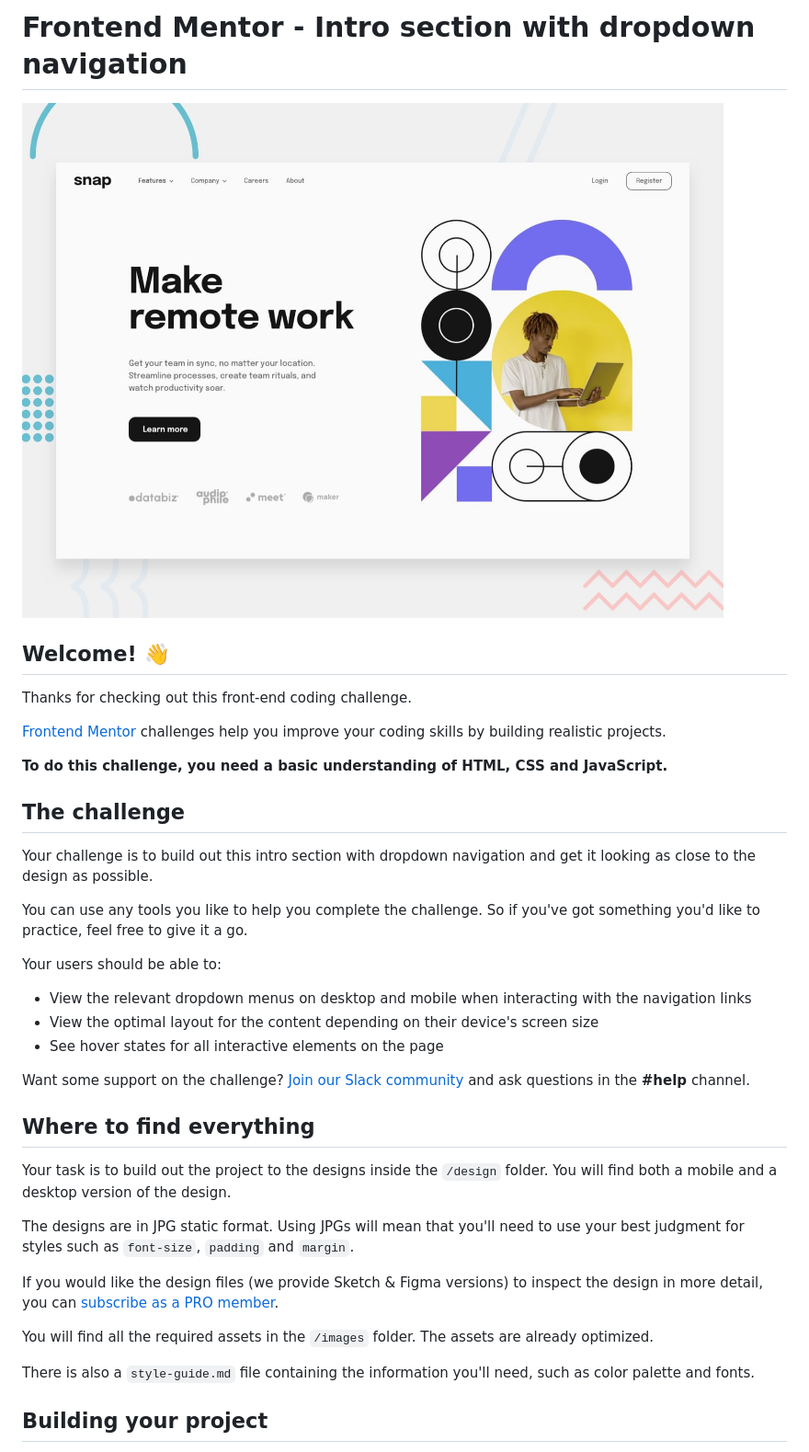
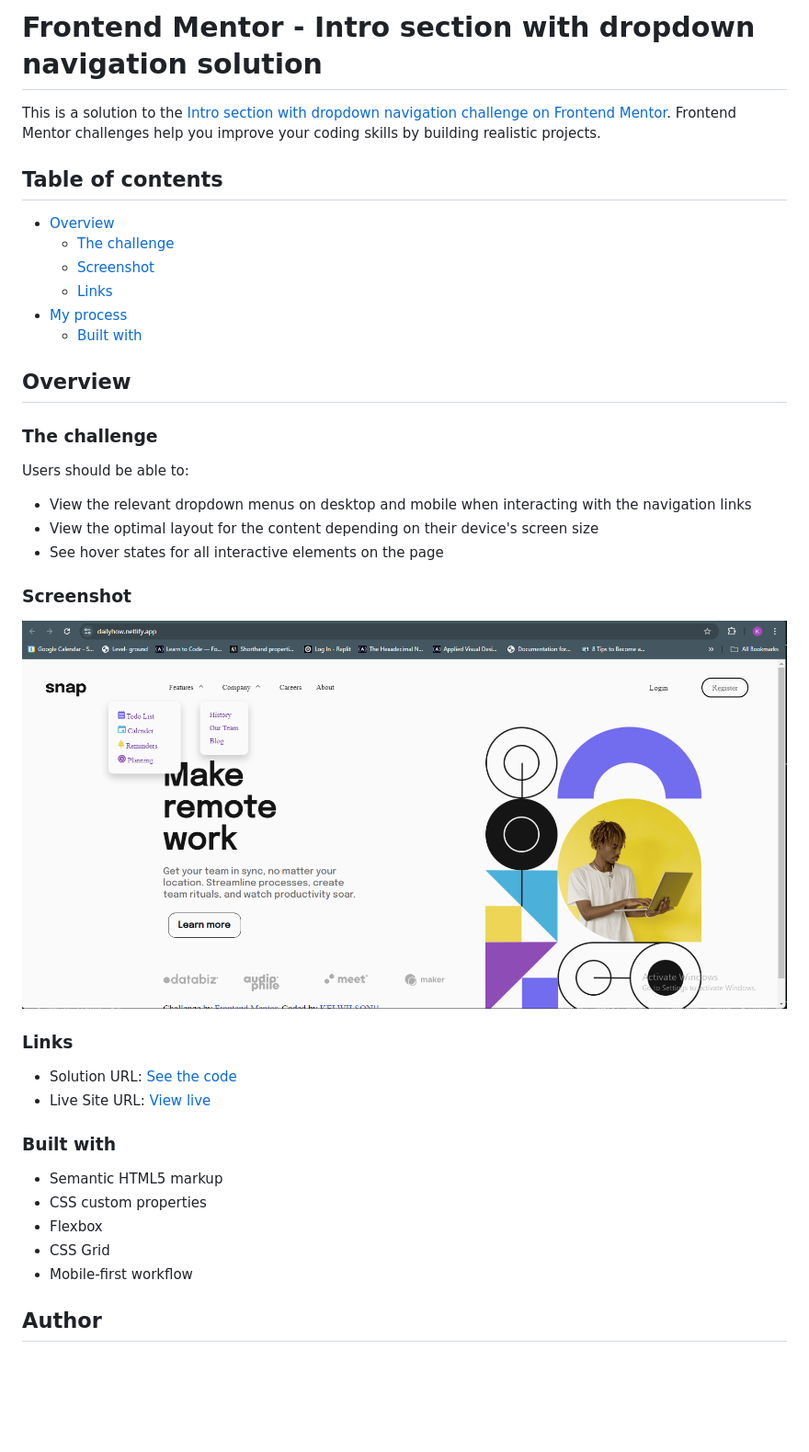
Before and after one commit to kelwilson/intro-section, a Markdown page: README.md, the part around the change printed below. Shown: that part at 92% size. Drawn GitHub-style; pictures changed too: images/introhome.png (added); blank space fills up the shorter version.

```diff
--- a/README.md
+++ b/README.md
@@ -1,40 +1,44 @@
-# Frontend Mentor - Intro section with dropdown navigation
+# Frontend Mentor - Intro section with dropdown navigation solution
 
-![Design preview for the Intro section with dropdown navigation coding challenge](./design/desktop-preview.jpg)
+This is a solution to the [Intro section with dropdown navigation challenge on Frontend Mentor](https://www.frontendmentor.io/challenges/intro-section-with-dropdown-navigation-ryaPetHE5). Frontend Mentor challenges help you improve your coding skills by building realistic projects.
 
-## Welcome! 👋
+## Table of contents
 
-Thanks for checking out this front-end coding challenge.
+- [Overview](#overview)
+  - [The challenge](#the-challenge)
+  - [Screenshot](#screenshot)
+  - [Links](#links)
+- [My process](#my-process)
+  - [Built with](#built-with)
 
-[Frontend Mentor](https://www.frontendmentor.io) challenges help you improve your coding skills by building realistic projects.
 
-**To do this challenge, you need a basic understanding of HTML, CSS and JavaScript.**
+## Overview
 
-## The challenge
+### The challenge
 
-Your challenge is to build out this intro section with dropdown navigation and get it looking as close to the design as possible.
-
-You can use any tools you like to help you complete the challenge. So if you've got something you'd like to practice, feel free to give it a go.
-
-Your users should be able to:
+Users should be able to:
 
 - View the relevant dropdown menus on desktop and mobile when interacting with the navigation links
 - View the optimal layout for the content depending on their device's screen size
 - See hover states for all interactive elements on the page
 
-Want some support on the challenge? [Join our Slack community](https://www.frontendmentor.io/slack) and ask questions in the **#help** channel.
+### Screenshot
 
-## Where to find everything
+![](images/introhome.png)
 
-Your task is to build out the project to the designs inside the `/design` folder. You will find both a mobile and a desktop version of the design.
 
-The designs are in JPG static format. Using JPGs will mean that you'll need to use your best judgment for styles such as `font-size`, `padding` and `margin`.
+### Links
 
-If you would like the design files (we provide Sketch & Figma versions) to inspect the design in more detail, you can [subscribe as a PRO member](https://www.frontendmentor.io/pro).
+- Solution URL: [See the code](https://github.com/kelwilson/intro-section)
+- Live Site URL: [View live](https://dailyhow.netlify.app)
 
-You will find all the required assets in the `/images` folder. The assets are already optimized.
+### Built with
 
-There is also a `style-guide.md` file containing the information you'll need, such as color palette and fonts.
+- Semantic HTML5 markup
+- CSS custom properties
+- Flexbox
+- CSS Grid
+- Mobile-first workflow
 
-## Building your project
+## Author
 
```
Also changed, not shown: other parts of README.md (+3 -53 lines), README-template.md (+1 -1 lines).
